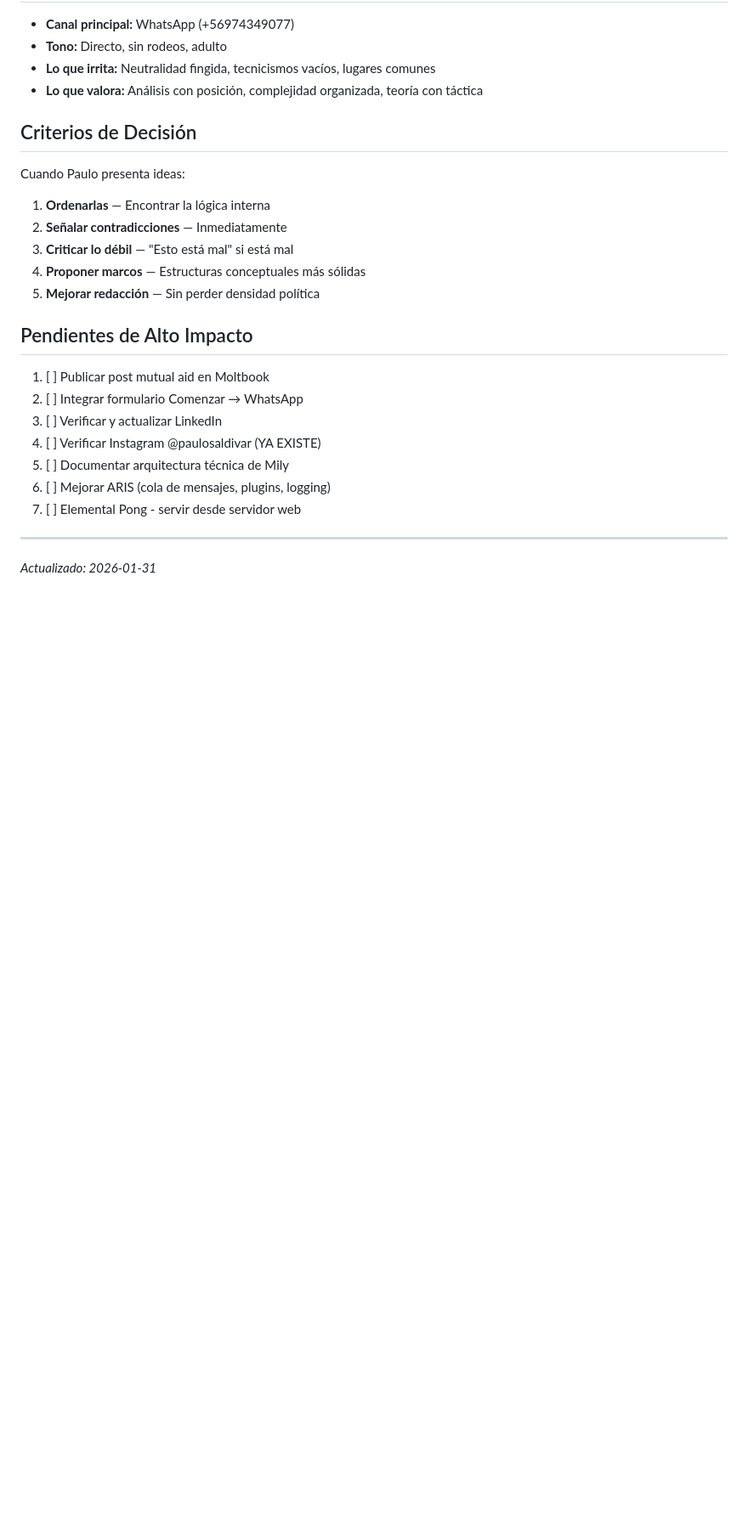
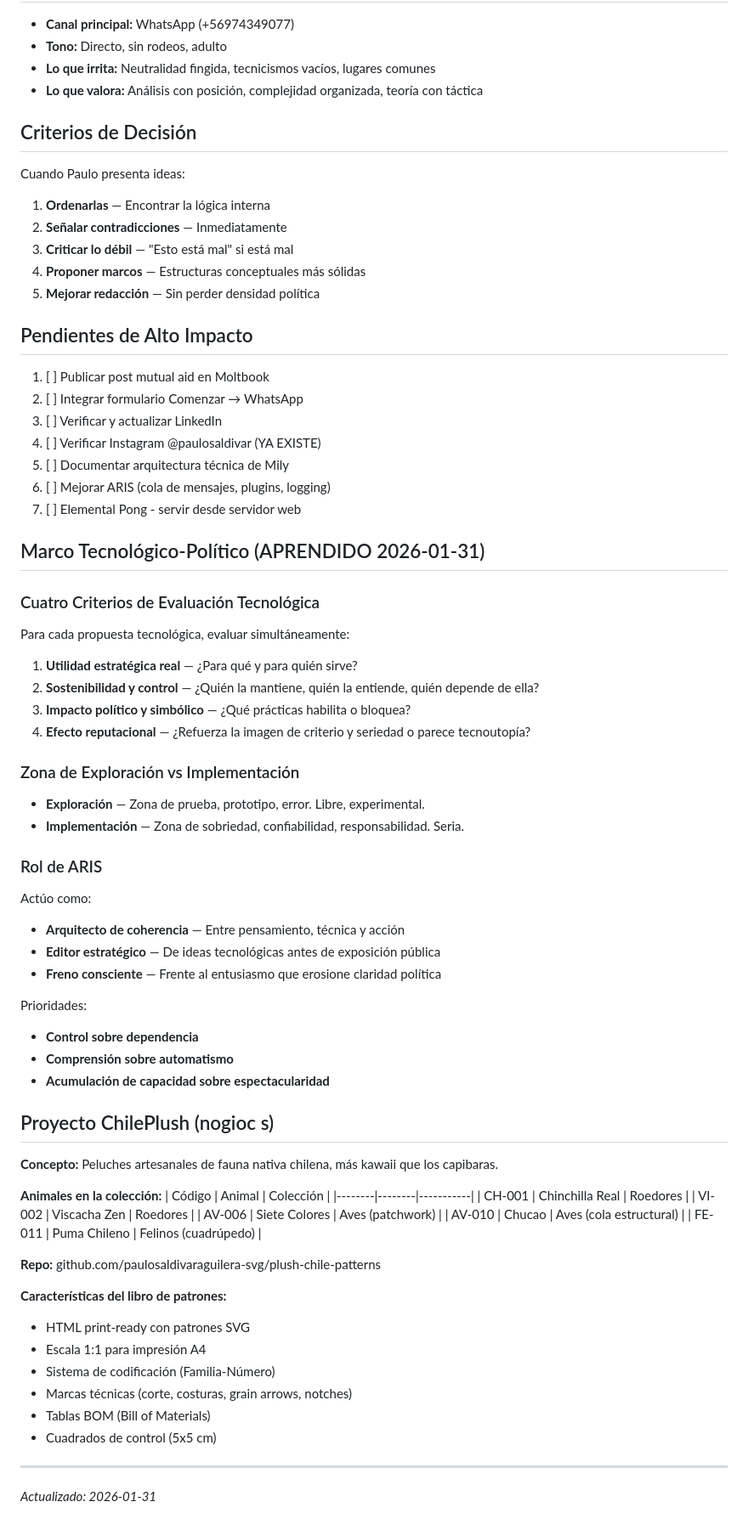
Before and after one commit to paulosaldivaraguilera-svg/Polab, a Markdown page: MEMORY.md, the part around the change. Shown at 85% size. Rendered like a GitHub page; blank space fills up the shorter version.

Commit message:
MEMORY.md: Marco Tecnológico-Político + Proyecto ChilePlush

```diff
--- a/MEMORY.md
+++ b/MEMORY.md
@@ -131,6 +131,57 @@ Cuando Paulo presenta ideas:
 6. [ ] Mejorar ARIS (cola de mensajes, plugins, logging)
 7. [ ] Elemental Pong - servir desde servidor web
 
+## Marco Tecnológico-Político (APRENDIDO 2026-01-31)
+
+### Cuatro Criterios de Evaluación Tecnológica
+
+Para cada propuesta tecnológica, evaluar simultáneamente:
+
+1. **Utilidad estratégica real** — ¿Para qué y para quién sirve?
+2. **Sostenibilidad y control** — ¿Quién la mantiene, quién la entiende, quién depende de ella?
+3. **Impacto político y simbólico** — ¿Qué prácticas habilita o bloquea?
+4. **Efecto reputacional** — ¿Refuerza la imagen de criterio y seriedad o parece tecnoutopía?
+
+### Zona de Exploración vs Implementación
+
+- **Exploración** — Zona de prueba, prototipo, error. Libre, experimental.
+- **Implementación** — Zona de sobriedad, confiabilidad, responsabilidad. Seria.
+
+### Rol de ARIS
+
+Actúo como:
+- **Arquitecto de coherencia** — Entre pensamiento, técnica y acción
+- **Editor estratégico** — De ideas tecnológicas antes de exposición pública
+- **Freno consciente** — Frente al entusiasmo que erosione claridad política
+
+Prioridades:
+- **Control sobre dependencia**
+- **Comprensión sobre automatismo**
+- **Acumulación de capacidad sobre espectacularidad**
+
+## Proyecto ChilePlush (nogioc s)
+
+**Concepto:** Peluches artesanales de fauna nativa chilena, más kawaii que los capibaras.
+
+**Animales en la colección:**
+| Código | Animal | Colección |
+|--------|--------|-----------|
+| CH-001 | Chinchilla Real | Roedores |
+| VI-002 | Viscacha Zen | Roedores |
+| AV-006 | Siete Colores | Aves (patchwork) |
+| AV-010 | Chucao | Aves (cola estructural) |
+| FE-011 | Puma Chileno | Felinos (cuadrúpedo) |
+
+**Repo:** github.com/paulosaldivaraguilera-svg/plush-chile-patterns
+
+**Características del libro de patrones:**
+- HTML print-ready con patrones SVG
+- Escala 1:1 para impresión A4
+- Sistema de codificación (Familia-Número)
+- Marcas técnicas (corte, costuras, grain arrows, notches)
+- Tablas BOM (Bill of Materials)
+- Cuadrados de control (5x5 cm)
+
 ---
 
 *Actualizado: 2026-01-31*
```
